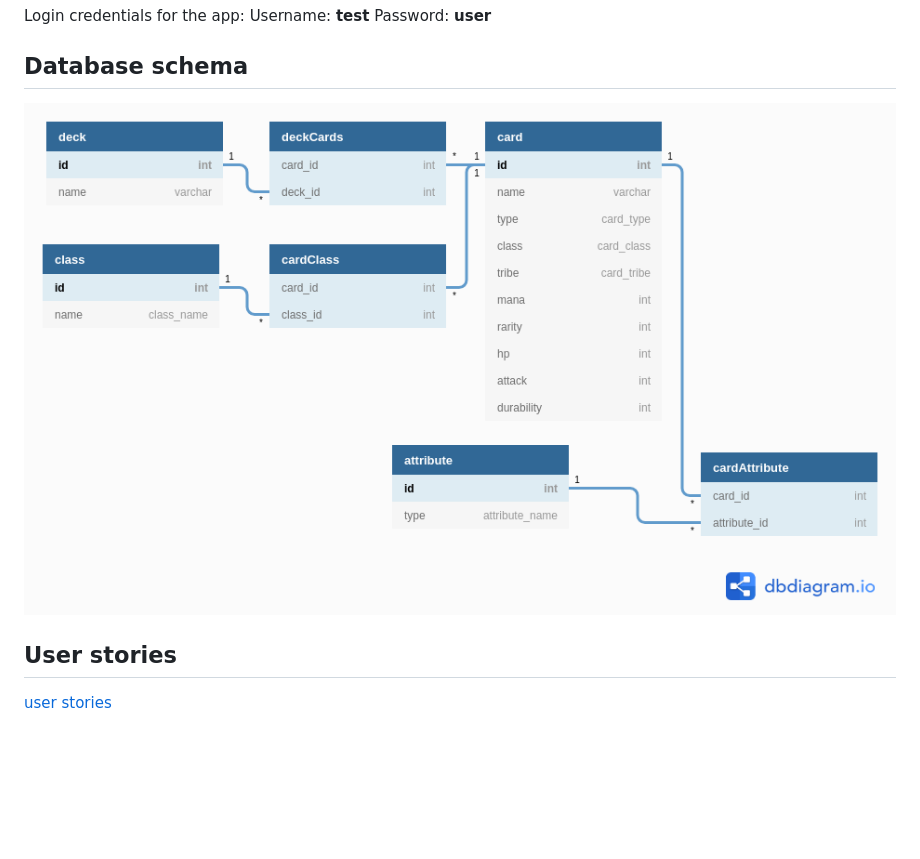
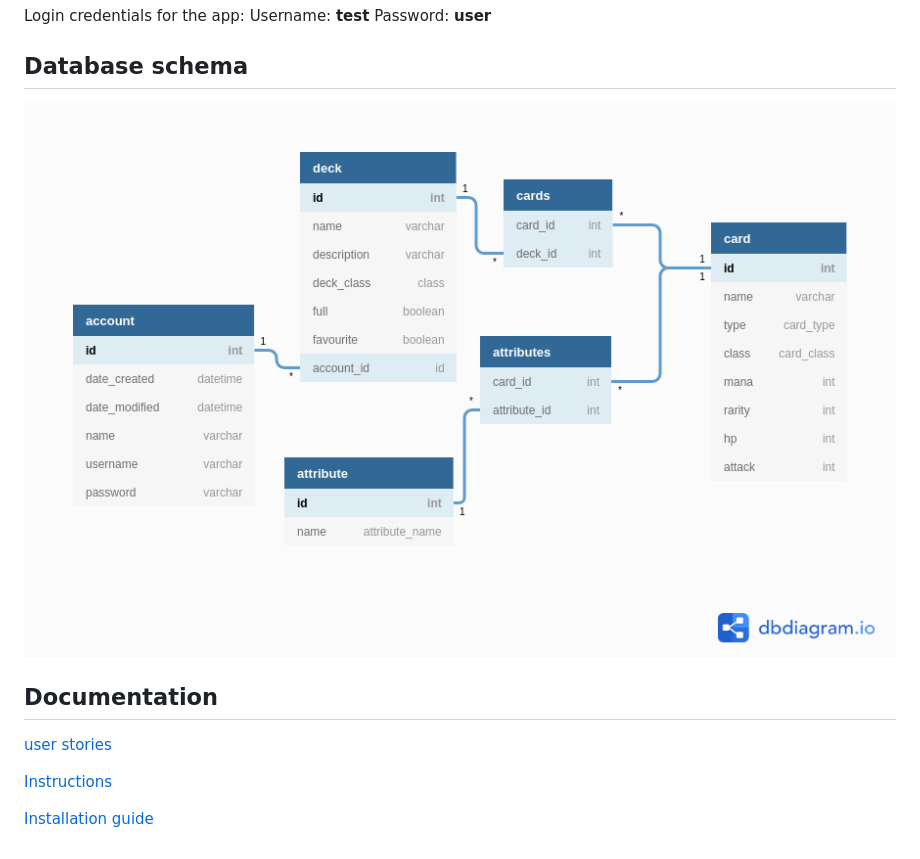
Before and after one commit to Kevhann/HearthstoneCardDB, a Markdown page: README.md, the part around the change. Drawn GitHub-style; pictures changed too: documentation/pictures/updated_db_diagram.png (added); blank space fills up the shorter version.

```diff
--- a/README.md
+++ b/README.md
@@ -12,8 +12,12 @@ Password: **user**
 
 ## Database schema
 
-![schema](documentation/pictures/databaseSchema.png)
+![Up to date schema](documentation/pictures/updated_db_diagram.png)
 
-## User stories
+## Documentation
 
 [user stories](documentation/user-stories.md)
+
+[Instructions](documentation/instructions.md)
+
+[Installation guide](documentation/installation.md)
```
Also changed, not shown: documentation/installation.md (added, +13 -0 lines), documentation/instructions.md (added, +7 -0 lines).
